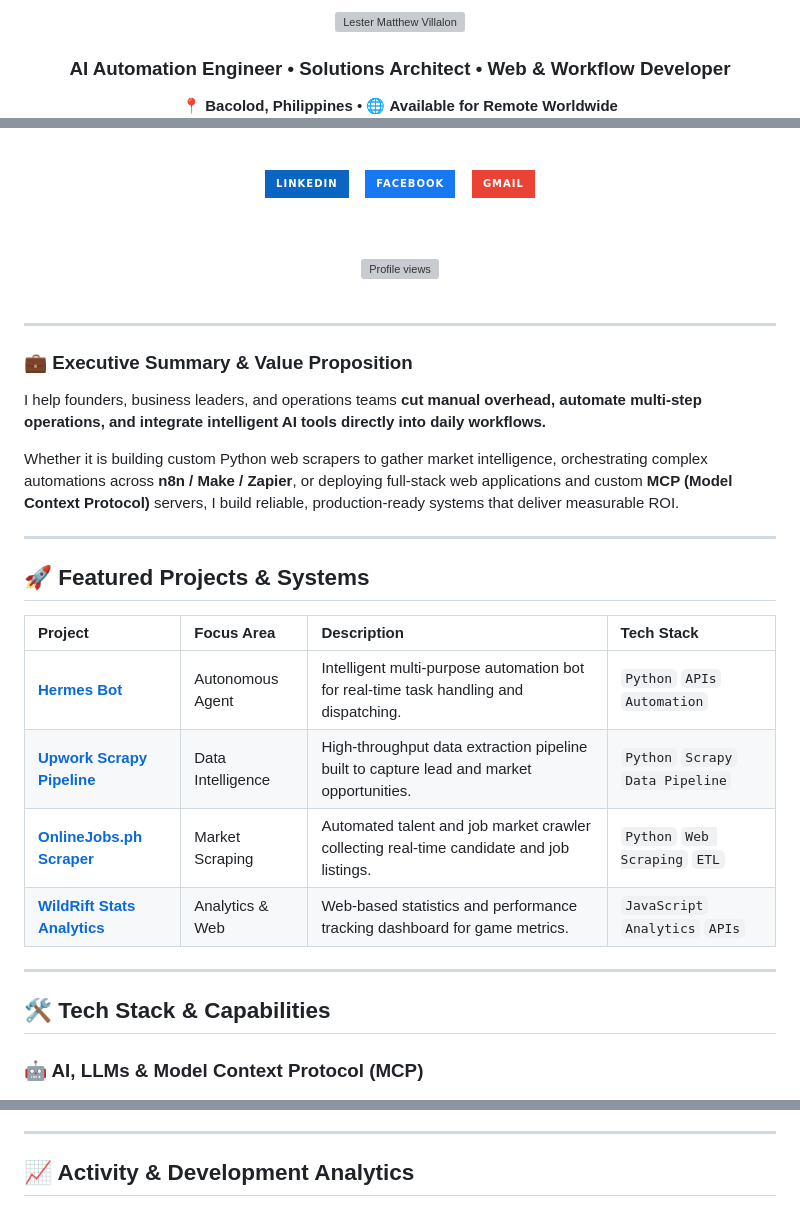
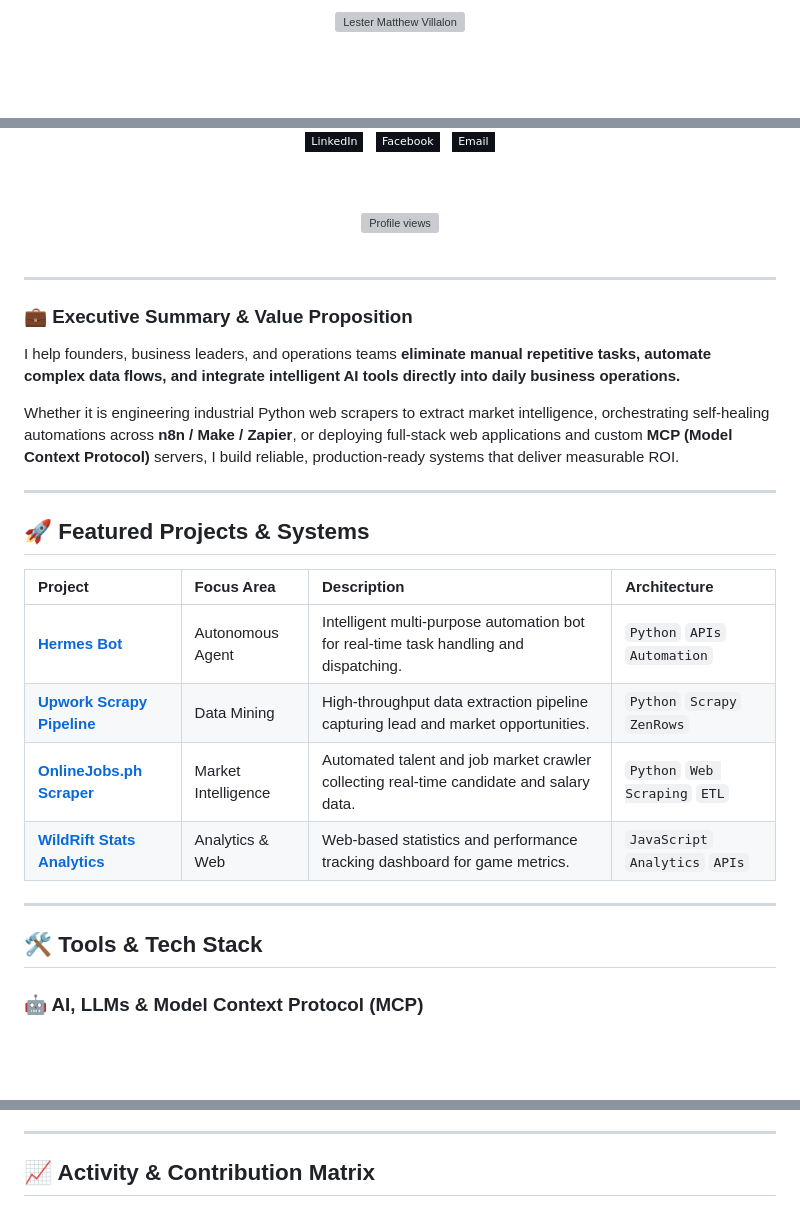
Before and after one commit to lestervillalon/lestervillalon, a Markdown page: README.md, 3 parts joined by grey strips. Rendered like a GitHub page; badges without logos; blank space fills up the shorter version; grey boxes are pictures that could not be loaded.

Commit message:
feat: add Fira Code typing header, cyber dark badges and streak stats

```diff
--- a/README.md
+++ b/README.md
@@ -4,4 +4,3 @@
 
-### AI Automation Engineer • Solutions Architect • Web & Workflow Developer
-📍 **Bacolod, Philippines** • 🌐 **Available for Remote Worldwide**
+<br/>
 
@@ -9,17 +8,17 @@
 
-<br>
+<br/>
 
 <a href="https://www.linkedin.com/in/lester-matthew-villalon-133b923a3/" target="_blank">
-  <img src="https://img.shields.io/badge/LINKEDIN-0A66C2?style=for-the-badge&logo=linkedin&logoColor=white" alt="LinkedIn">
+  <img src="https://img.shields.io/badge/LinkedIn-0D1117?style=flat-square&logo=linkedin&logoColor=00D9FF" alt="LinkedIn" />
 </a>
-&nbsp;&nbsp;
+&nbsp;
 <a href="https://www.facebook.com/m0ypsg44" target="_blank">
-  <img src="https://img.shields.io/badge/FACEBOOK-1877F2?style=for-the-badge&logo=facebook&logoColor=white" alt="Facebook">
+  <img src="https://img.shields.io/badge/Facebook-0D1117?style=flat-square&logo=facebook&logoColor=00D9FF" alt="Facebook" />
 </a>
-&nbsp;&nbsp;
+&nbsp;
 <a href="mailto:villalonlester24@gmail.com">
-  <img src="https://img.shields.io/badge/GMAIL-EA4335?style=for-the-badge&logo=gmail&logoColor=white" alt="Email">
+  <img src="https://img.shields.io/badge/Email-0D1117?style=flat-square&logo=gmail&logoColor=00D9FF" alt="Email" />
 </a>
 
-<br><br>
+<br/><br/>
 
@@ -27,29 +26,29 @@
 
 </div>
 
-<br>
+<br/>
 
 ---
 
 ### 💼 Executive Summary & Value Proposition
 
-I help founders, business leaders, and operations teams **cut manual overhead, automate multi-step operations, and integrate intelligent AI tools directly into daily workflows.**
+I help founders, business leaders, and operations teams **eliminate manual repetitive tasks, automate complex data flows, and integrate intelligent AI tools directly into daily business operations.**
 
-Whether it is building custom Python web scrapers to gather market intelligence, orchestrating complex automations across **n8n / Make / Zapier**, or deploying full-stack web applications and custom **MCP (Model Context Protocol)** servers, I build reliable, production-ready systems that deliver measurable ROI.
+Whether it is engineering industrial Python web scrapers to extract market intelligence, orchestrating self-healing automations across **n8n / Make / Zapier**, or deploying full-stack web applications and custom **MCP (Model Context Protocol)** servers, I build reliable, production-ready systems that deliver measurable ROI.
 
 ---
 
 ## 🚀 Featured Projects & Systems
 
-| Project | Focus Area | Description | Tech Stack |
+| Project | Focus Area | Description | Architecture |
 | :--- | :--- | :--- | :--- |
 | **[Hermes Bot](https://github.com/lestervillalon/hermes-bot)** | Autonomous Agent | Intelligent multi-purpose automation bot for real-time task handling and dispatching. | `Python` `APIs` `Automation` |
-| **[Upwork Scrapy Pipeline](https://github.com/lestervillalon/upwork-python-scrapy-scraper)** | Data Intelligence | High-throughput data extraction pipeline built to capture lead and market opportunities. | `Python` `Scrapy` `Data Pipeline` |
-| **[OnlineJobs.ph Scraper](https://github.com/lestervillalon/scraper-onlinejobsph)** | Market Scraping | Automated talent and job market crawler collecting real-time candidate and job listings. | `Python` `Web Scraping` `ETL` |
+| **[Upwork Scrapy Pipeline](https://github.com/lestervillalon/upwork-python-scrapy-scraper)** | Data Mining | High-throughput data extraction pipeline capturing lead and market opportunities. | `Python` `Scrapy` `ZenRows` |
+| **[OnlineJobs.ph Scraper](https://github.com/lestervillalon/scraper-onlinejobsph)** | Market Intelligence | Automated talent and job market crawler collecting real-time candidate and salary data. | `Python` `Web Scraping` `ETL` |
 | **[WildRift Stats Analytics](https://github.com/lestervillalon/wildrift-stats)** | Analytics & Web | Web-based statistics and performance tracking dashboard for game metrics. | `JavaScript` `Analytics` `APIs` |
 
 ---
 
-## 🛠️ Tech Stack & Capabilities
+## 🛠️ Tools & Tech Stack
 
 ### 🤖 AI, LLMs & Model Context Protocol (MCP)
@@ -86,6 +86,6 @@ Whether it is building custom Python web scrapers to gather market intelligence,
 
 ---
 
-## 📈 Activity & Development Analytics
+## 📈 Activity & Contribution Matrix
 
 <div align="center">
```
Also changed, not shown: other parts of README.md (+36 -31 lines).
